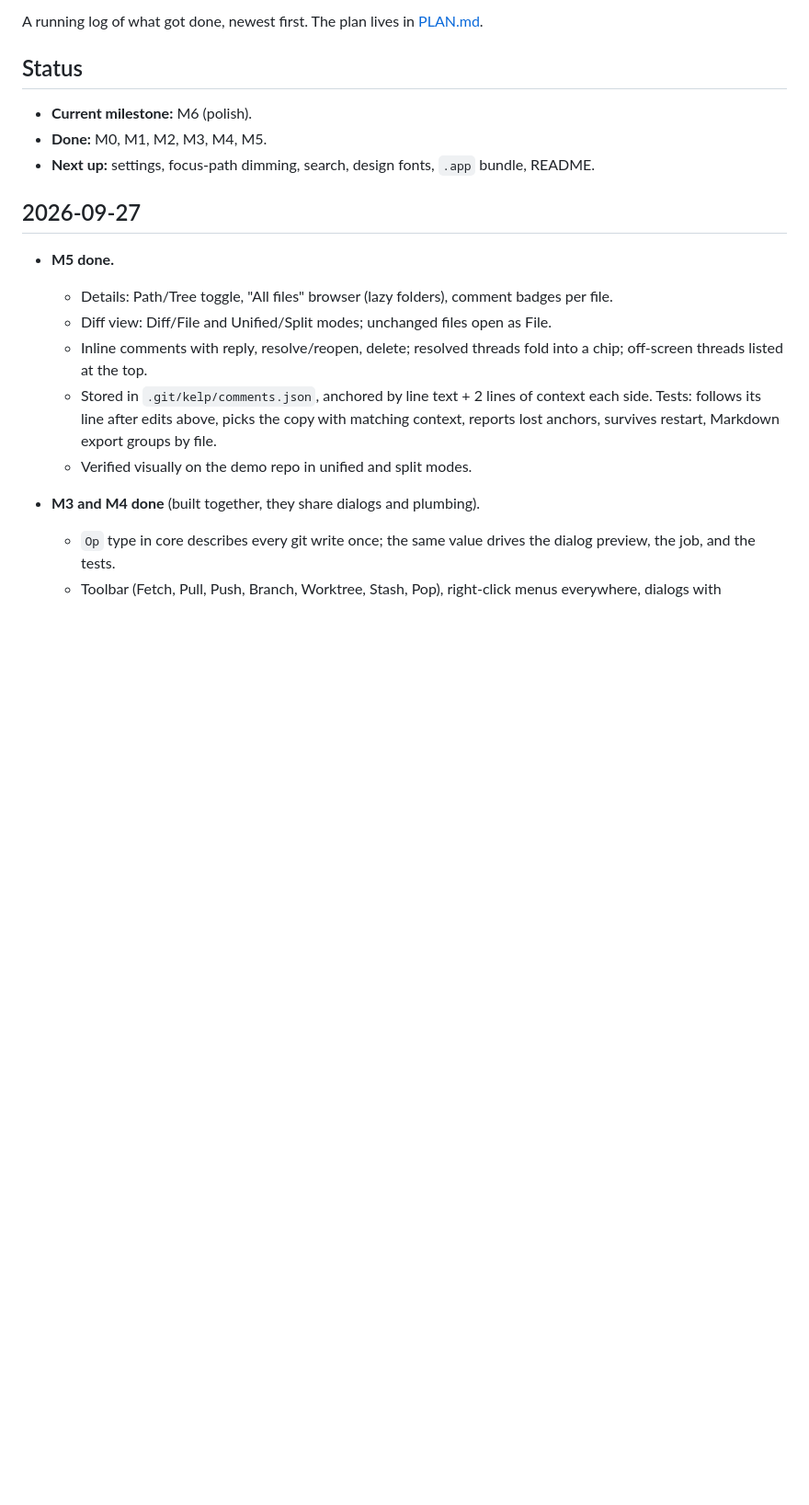
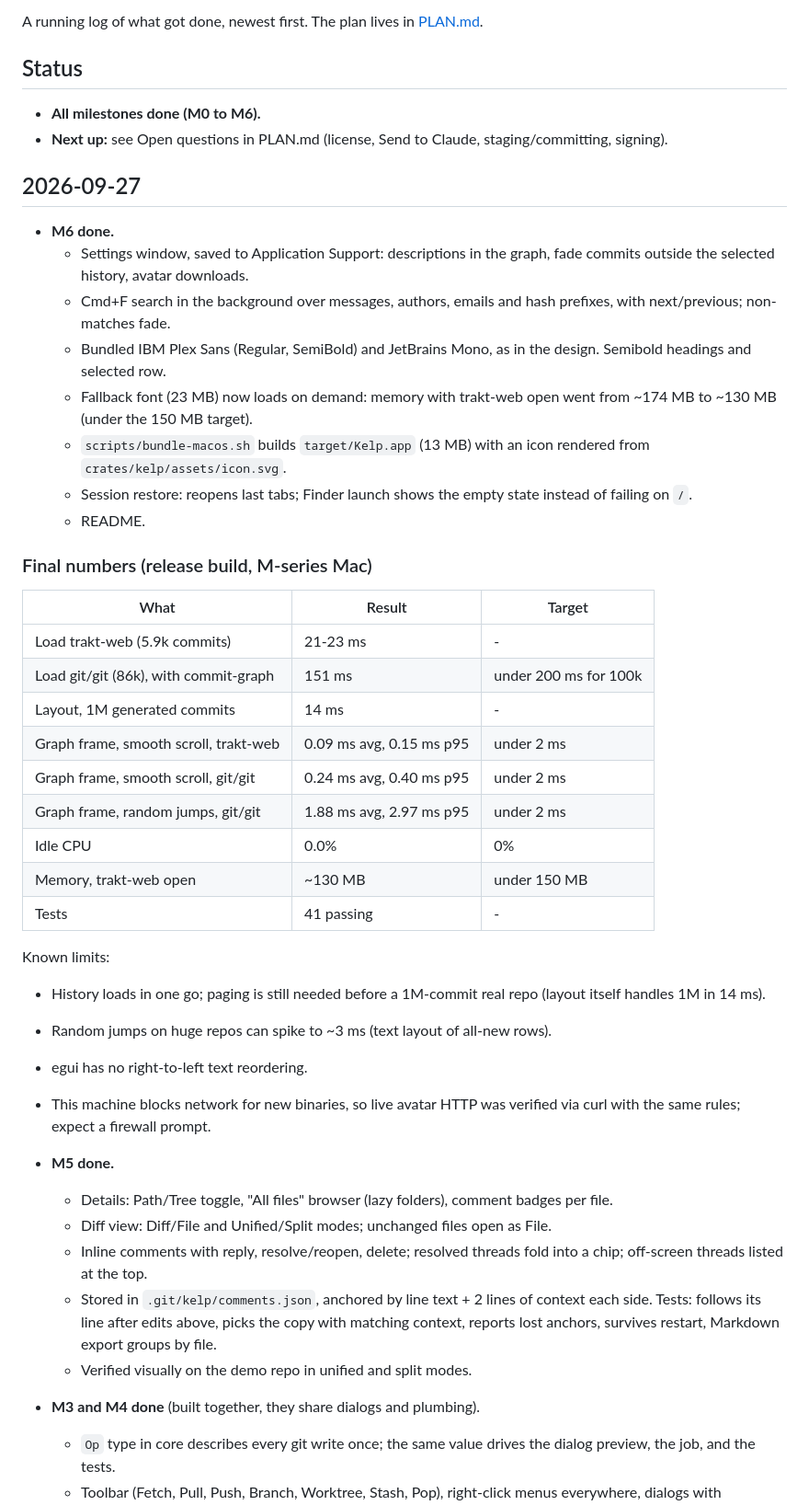
Before and after one commit to Hobo-Ware/kelp, a Markdown page: LEDGER.md, the part around the change. Shown at 92% size. Rendered like a GitHub page; blank space fills up the shorter version.

Commit message:
docs: log M6 and final numbers, list open questions

```diff
--- a/LEDGER.md
+++ b/LEDGER.md
@@ -5,12 +5,49 @@ A running log of what got done, newest first. The plan lives in
 
 ## Status
 
-- **Current milestone:** M6 (polish).
-- **Done:** M0, M1, M2, M3, M4, M5.
-- **Next up:** settings, focus-path dimming, search, design fonts,
-  `.app` bundle, README.
+- **All milestones done (M0 to M6).**
+- **Next up:** see Open questions in PLAN.md (license, Send to Claude,
+  staging/committing, signing).
 
 ## 2026-09-27
+
+- **M6 done.**
+  - Settings window, saved to Application Support: descriptions in the
+    graph, fade commits outside the selected history, avatar downloads.
+  - Cmd+F search in the background over messages, authors, emails and
+    hash prefixes, with next/previous; non-matches fade.
+  - Bundled IBM Plex Sans (Regular, SemiBold) and JetBrains Mono, as in
+    the design. Semibold headings and selected row.
+  - Fallback font (23 MB) now loads on demand: memory with trakt-web
+    open went from ~174 MB to ~130 MB (under the 150 MB target).
+  - `scripts/bundle-macos.sh` builds `target/Kelp.app` (13 MB) with an
+    icon rendered from `crates/kelp/assets/icon.svg`.
+  - Session restore: reopens last tabs; Finder launch shows the empty
+    state instead of failing on `/`.
+  - README.
+
+### Final numbers (release build, M-series Mac)
+
+| What | Result | Target |
+|---|---|---|
+| Load trakt-web (5.9k commits) | 21-23 ms | - |
+| Load git/git (86k), with commit-graph | 151 ms | under 200 ms for 100k |
+| Layout, 1M generated commits | 14 ms | - |
+| Graph frame, smooth scroll, trakt-web | 0.09 ms avg, 0.15 ms p95 | under 2 ms |
+| Graph frame, smooth scroll, git/git | 0.24 ms avg, 0.40 ms p95 | under 2 ms |
+| Graph frame, random jumps, git/git | 1.88 ms avg, 2.97 ms p95 | under 2 ms |
+| Idle CPU | 0.0% | 0% |
+| Memory, trakt-web open | ~130 MB | under 150 MB |
+| Tests | 41 passing | - |
+
+Known limits:
+- History loads in one go; paging is still needed before a 1M-commit
+  real repo (layout itself handles 1M in 14 ms).
+- Random jumps on huge repos can spike to ~3 ms (text layout of all-new
+  rows).
+- egui has no right-to-left text reordering.
+- This machine blocks network for new binaries, so live avatar HTTP was
+  verified via curl with the same rules; expect a firewall prompt.
 
 - **M5 done.**
   - Details: Path/Tree toggle, "All files" browser (lazy folders),
```
Also changed, not shown: PLAN.md (+12 -2 lines).
